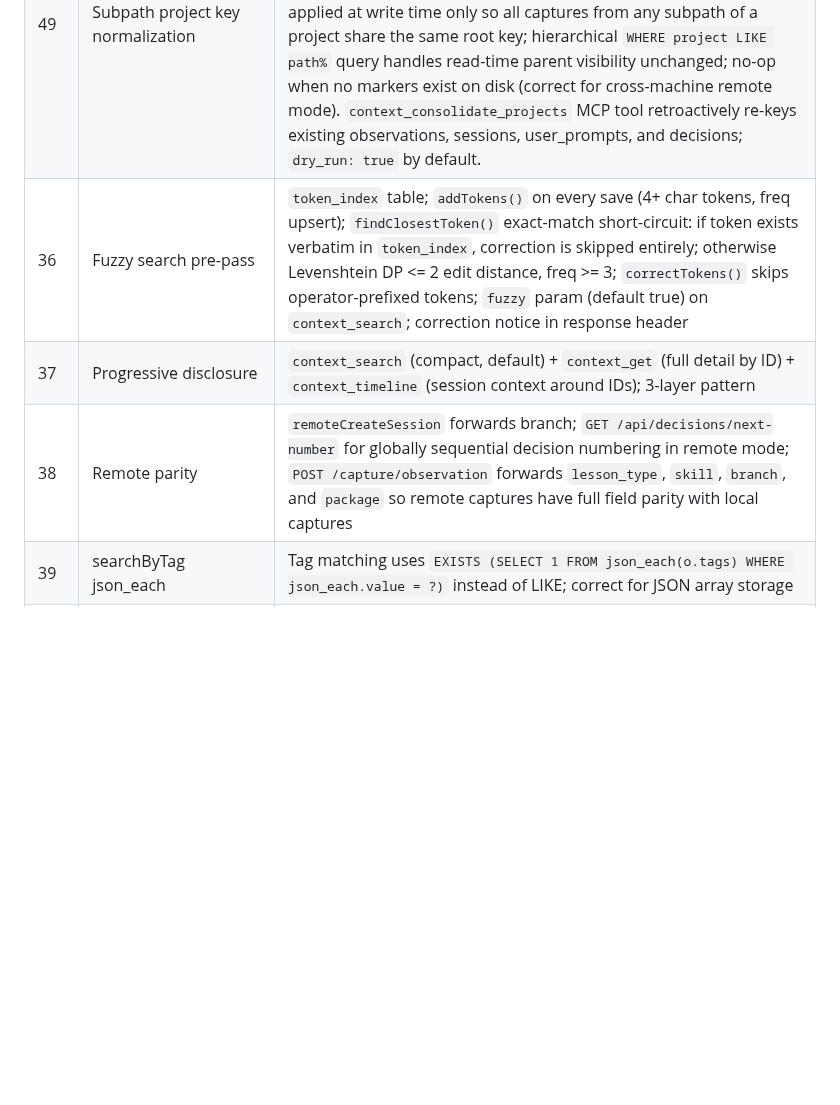
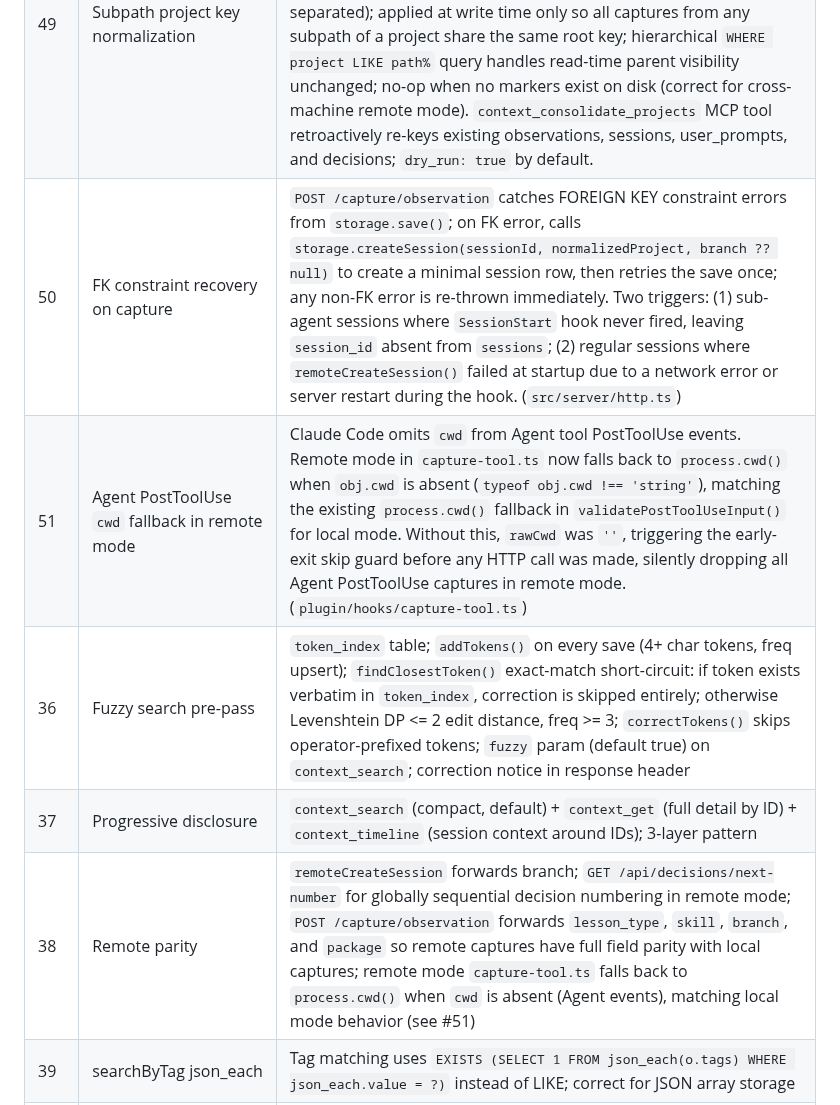
Before and after one commit to mrlesmithjr/claude-context-manager, a Markdown page: CLAUDE.md, the part around one of its changes. Rendered like a GitHub page; blank space fills up the shorter version.

Commit message:
docs: update CLAUDE.md for v0.8.158-v0.8.159 remote capture fixes
Adds decision #50 (FK constraint recovery on POST /capture/observation)
and decision #51 (Agent PostToolUse cwd fallback in remote mode).
Updates decision #38 with cross-reference to the cwd fallback fix.
Bumps Last Updated to v0.8.159.

```diff
--- a/CLAUDE.md
+++ b/CLAUDE.md
@@ -268,9 +268,11 @@ Full details in `docs/ARCHITECTURE.md`. Quick reference:
 | 47 | Auto-write lessons at Stop | `getSessionLessonCandidates()` fetches observations where `skill IS NOT NULL`, `lesson_type IS NOT NULL`, or `importance_score >= 0.65`; `writeSessionLessons()` groups by skill name, threshold: invocation importance >= 0.5 OR `lesson_type` present; appends dated bullet entries to `~/.dotfiles/.claude/agents/<name>.lessons.md` (agents) or `~/.dotfiles/.claude/skills/<name>/.lessons.md` (skills); local mode only; rule-based, no LLM calls |
 | 48 | Background compaction loop | `backgroundCompact(storage, signal)` in `src/server/http.ts`; mirrors `backgroundEmbed()` pattern; 10s startup delay (non-urgent, gives embed initialization head start); `CONTEXT_MANAGER_COMPACT_INTERVAL` controls interval in hours (default 24); only runs in HTTP server mode; abortable via same `AbortSignal` as embed loop |
 | 49 | Subpath project key normalization | `findProjectRoot()` in `src/utils/find-project-root.ts`; walks upward from CWD, stops at `homedir()`, returns the deepest directory containing any root marker; default markers: `.git`, `.obsidian`, `package.json`, `Cargo.toml`, `pyproject.toml`, `go.mod`, `.claude`; extended via `CONTEXT_MANAGER_ROOT_MARKERS` (comma-separated); applied at write time only so all captures from any subpath of a project share the same root key; hierarchical `WHERE project LIKE path%` query handles read-time parent visibility unchanged; no-op when no markers exist on disk (correct for cross-machine remote mode). `context_consolidate_projects` MCP tool retroactively re-keys existing observations, sessions, user_prompts, and decisions; `dry_run: true` by default. |
+| 50 | FK constraint recovery on capture | `POST /capture/observation` catches FOREIGN KEY constraint errors from `storage.save()`; on FK error, calls `storage.createSession(sessionId, normalizedProject, branch ?? null)` to create a minimal session row, then retries the save once; any non-FK error is re-thrown immediately. Two triggers: (1) sub-agent sessions where `SessionStart` hook never fired, leaving `session_id` absent from `sessions`; (2) regular sessions where `remoteCreateSession()` failed at startup due to a network error or server restart during the hook. (`src/server/http.ts`) |
+| 51 | Agent PostToolUse `cwd` fallback in remote mode | Claude Code omits `cwd` from Agent tool PostToolUse events. Remote mode in `capture-tool.ts` now falls back to `process.cwd()` when `obj.cwd` is absent (`typeof obj.cwd !== 'string'`), matching the existing `process.cwd()` fallback in `validatePostToolUseInput()` for local mode. Without this, `rawCwd` was `''`, triggering the early-exit skip guard before any HTTP call was made, silently dropping all Agent PostToolUse captures in remote mode. (`plugin/hooks/capture-tool.ts`) |
 | 36 | Fuzzy search pre-pass | `token_index` table; `addTokens()` on every save (4+ char tokens, freq upsert); `findClosestToken()` exact-match short-circuit: if token exists verbatim in `token_index`, correction is skipped entirely; otherwise Levenshtein DP <= 2 edit distance, freq >= 3; `correctTokens()` skips operator-prefixed tokens; `fuzzy` param (default true) on `context_search`; correction notice in response header |
 | 37 | Progressive disclosure | `context_search` (compact, default) + `context_get` (full detail by ID) + `context_timeline` (session context around IDs); 3-layer pattern |
-| 38 | Remote parity | `remoteCreateSession` forwards branch; `GET /api/decisions/next-number` for globally sequential decision numbering in remote mode; `POST /capture/observation` forwards `lesson_type`, `skill`, `branch`, and `package` so remote captures have full field parity with local captures |
+| 38 | Remote parity | `remoteCreateSession` forwards branch; `GET /api/decisions/next-number` for globally sequential decision numbering in remote mode; `POST /capture/observation` forwards `lesson_type`, `skill`, `branch`, and `package` so remote captures have full field parity with local captures; remote mode `capture-tool.ts` falls back to `process.cwd()` when `cwd` is absent (Agent events), matching local mode behavior (see #51) |
 | 39 | searchByTag json_each | Tag matching uses `EXISTS (SELECT 1 FROM json_each(o.tags) WHERE json_each.value = ?)` instead of LIKE; correct for JSON array storage |
 | 40 | Tiered recall budget | `getWithinBudget()` and `getSessionObservations()` filter `is_compacted = 0 AND superseded_by IS NULL` before allocation. `getWithinBudget()` applies `applyDecay()` before ranking, then three-pass allocation: Pass 0 reserves `PRIORITY_RESERVE_FRACTION × effectiveBudget` tokens for priority observations (`pinned = 1`, `tool_name = 'Conversation'`, or `tool_name LIKE 'Manual%'`); set `CONTEXT_MANAGER_PRIORITY_RESERVE=0.0` to disable. Pass 1 takes 60% of the remaining budget (`highBudget = 0.6 × max(0, effectiveBudget - priorityTokens)`) for observations with `applyDecay(obs) >= 0.65`. Pass 2 fills the remainder with everything else sorted by decayed score. All three passes share a single `includedIds` Set to prevent duplicates. `context_list` reads `CONTEXT_MANAGER_TOKEN_BUDGET` and stops adding sessions when `TOKEN_BUDGET * 0.8` is reached; always shows at least 1 session; appends `[Budget: showing N of M sessions. Use context_search for full history.]` when truncated. `budget_fill_tokens` stat (renamed from `typical_injection_tokens`) reports the actual token count `getWithinBudget()` would return for the configured budget. |
 
```
Also changed, not shown: other parts of CLAUDE.md (+1 -1 lines).
